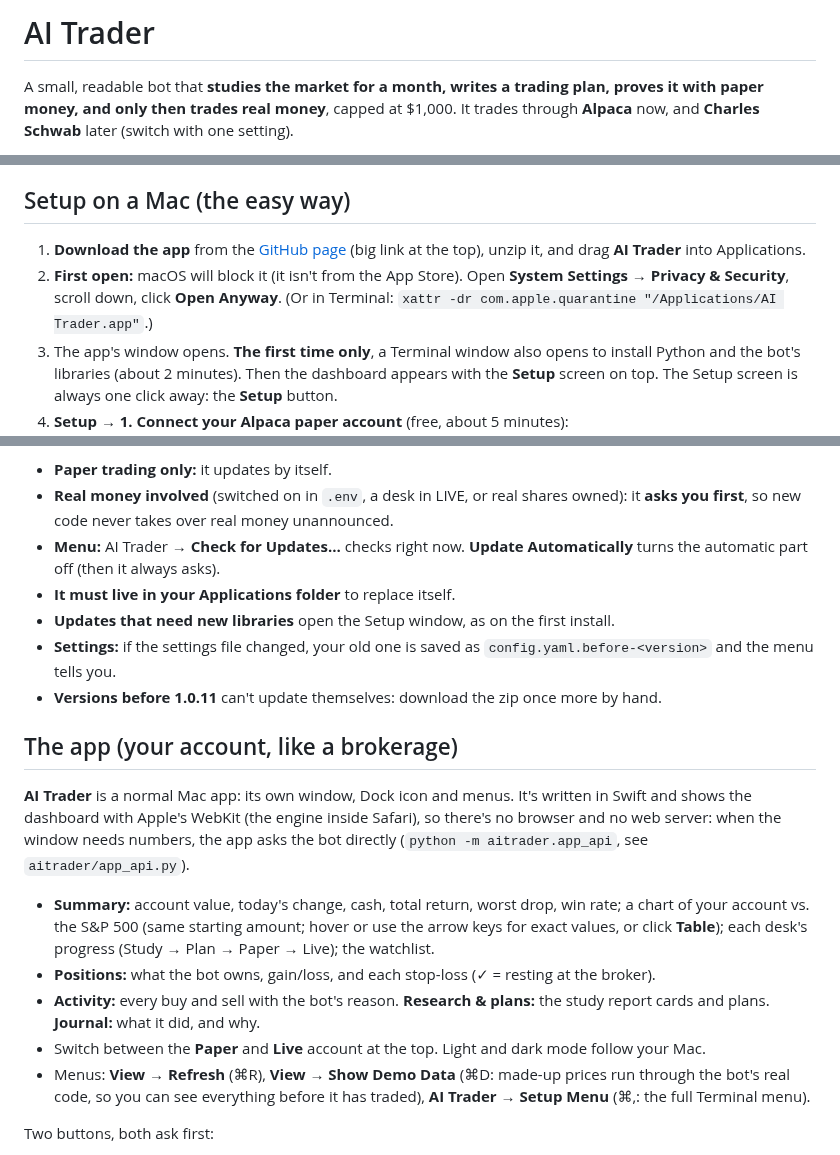
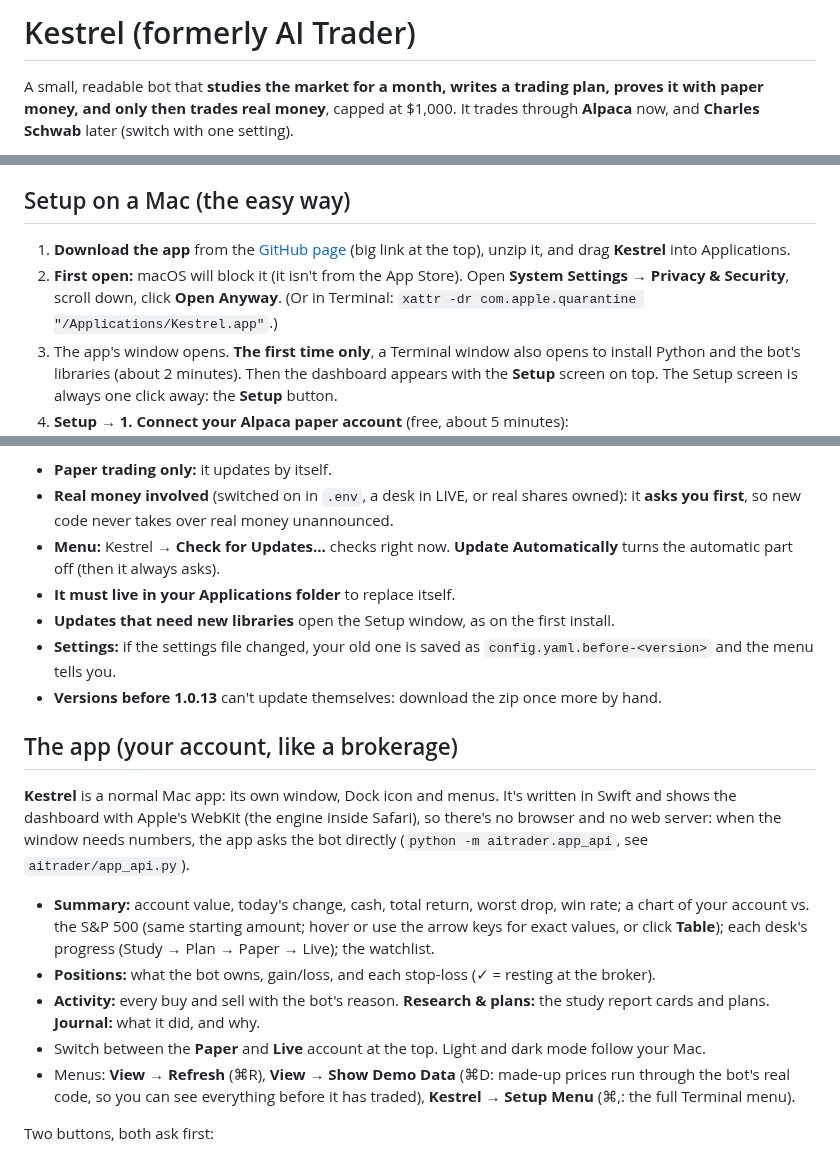
Before and after one commit to pbelfand-dot/Aistock, a Markdown page: trader/README.md, 3 parts joined by grey strips. Rendered like a GitHub page.

```diff
--- a/trader/README.md
+++ b/trader/README.md
@@ -1,4 +1,4 @@
-# AI Trader
+# Kestrel (formerly AI Trader)
 
 A small, readable bot that **studies the market for a month, writes a trading plan,
 proves it with paper money, and only then trades real money**, capped at $1,000.
@@ -46,10 +46,10 @@ closed trades, the desk made money, won at least 1.2× what it lost, never dropp
 ## Setup on a Mac (the easy way)
 
 1. **Download the app** from the [GitHub page](https://github.com/pbelfand-dot/Aistock) (big link at
-   the top), unzip it, and drag **AI Trader** into Applications.
+   the top), unzip it, and drag **Kestrel** into Applications.
 2. **First open:** macOS will block it (it isn't from the App Store). Open **System Settings →
    Privacy & Security**, scroll down, click **Open Anyway**. (Or in Terminal:
-   `xattr -dr com.apple.quarantine "/Applications/AI Trader.app"`.)
+   `xattr -dr com.apple.quarantine "/Applications/Kestrel.app"`.)
 3. The app's window opens. **The first time only**, a Terminal window also opens to install
    Python and the bot's libraries (about 2 minutes). Then the dashboard appears with the **Setup**
    screen on top. The Setup screen is always one click away: the **Setup** button.
@@ -74,17 +74,17 @@ background autopilot restarts on the new version.
 - **Paper trading only:** it updates by itself.
 - **Real money involved** (switched on in `.env`, a desk in LIVE, or real shares owned): it
   **asks you first**, so new code never takes over real money unannounced.
-- **Menu:** AI Trader → **Check for Updates…** checks right now. **Update Automatically** turns
+- **Menu:** Kestrel → **Check for Updates…** checks right now. **Update Automatically** turns
   the automatic part off (then it always asks).
 - **It must live in your Applications folder** to replace itself.
 - **Updates that need new libraries** open the Setup window, as on the first install.
 - **Settings:** if the settings file changed, your old one is saved as
   `config.yaml.before-<version>` and the menu tells you.
-- **Versions before 1.0.11** can't update themselves: download the zip once more by hand.
+- **Versions before 1.0.13** can't update themselves: download the zip once more by hand.
 
 ## The app (your account, like a brokerage)
 
-**AI Trader** is a normal Mac app: its own window, Dock icon and menus. It's written in Swift and
+**Kestrel** is a normal Mac app: its own window, Dock icon and menus. It's written in Swift and
 shows the dashboard with Apple's WebKit (the engine inside Safari), so there's no browser and no
 web server: when the window needs numbers, the app asks the bot directly
 (`python -m aitrader.app_api`, see `aitrader/app_api.py`).
@@ -97,7 +97,7 @@ web server: when the window needs numbers, the app asks the bot directly
   cards and plans. **Journal:** what it did, and why.
 - Switch between the **Paper** and **Live** account at the top. Light and dark mode follow your Mac.
 - Menus: **View → Refresh** (⌘R), **View → Show Demo Data** (⌘D: made-up prices run through the
-  bot's real code, so you can see everything before it has traded), **AI Trader → Setup Menu** (⌘,:
+  bot's real code, so you can see everything before it has traded), **Kestrel → Setup Menu** (⌘,:
   the full Terminal menu).
 
 Two buttons, both ask first:
```
Also changed, not shown: other parts of trader/README.md (+1 -1 lines), README.md (+24 -20 lines), docs/app-icon.png, 18 other files.
